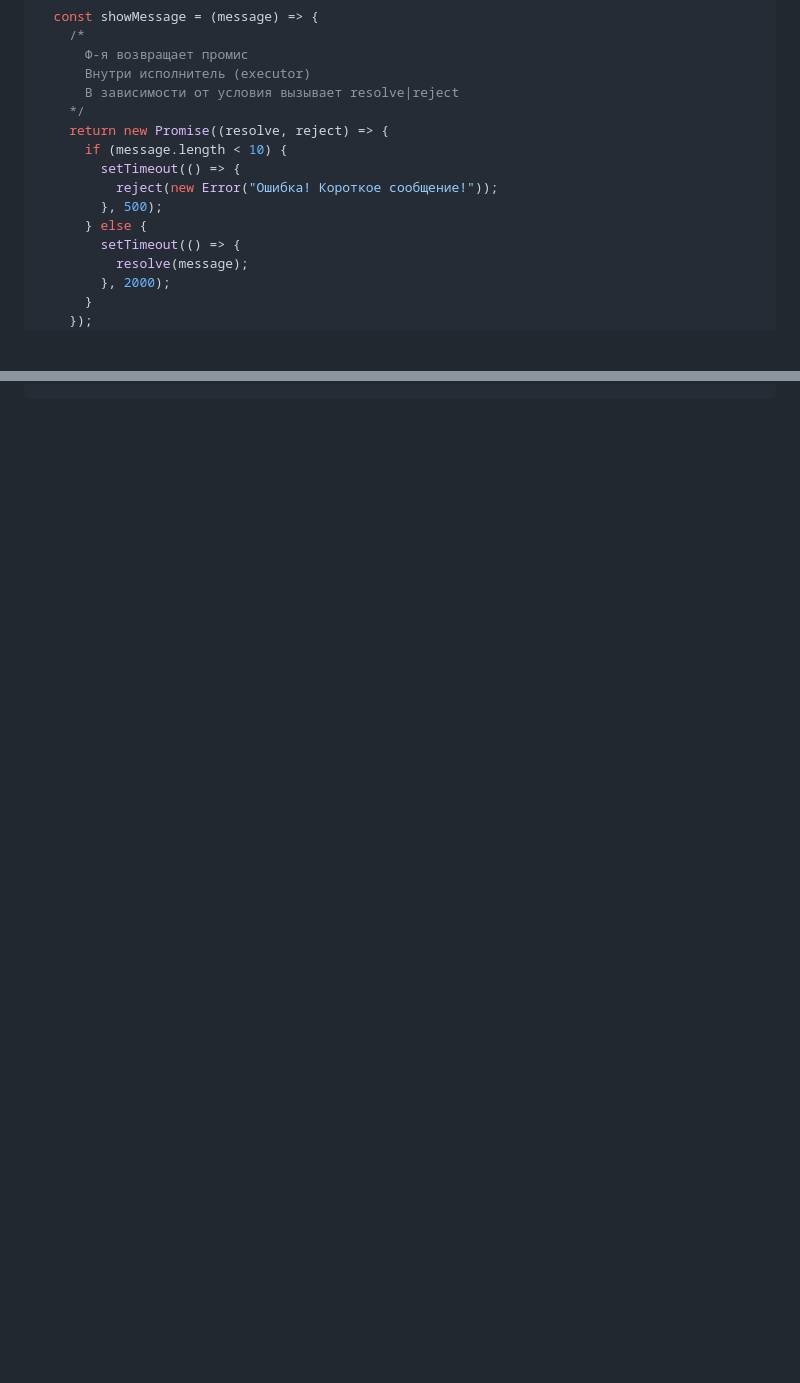
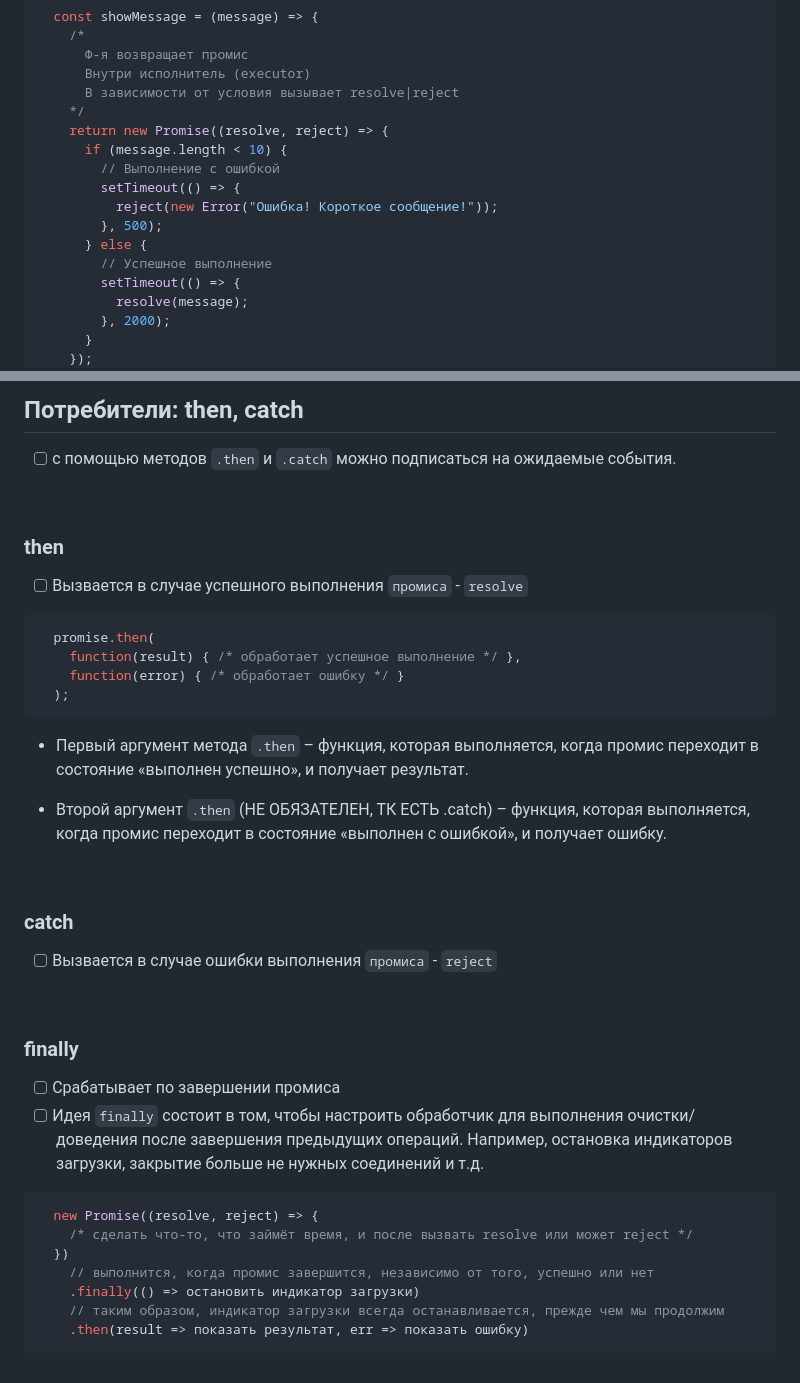
Before and after one commit to acidshotgun/learn-js-vanilla, a Markdown page: LearnJS_11/11.2 Промисы/README.md, 2 parts joined by grey strips. Rendered like a GitHub page; blank space fills up the shorter version.

````diff
--- a/LearnJS_11/11.2 Промисы/README.md
+++ b/LearnJS_11/11.2 Промисы/README.md
@@ -42,10 +44,12 @@
       */
       return new Promise((resolve, reject) => {
         if (message.length < 10) {
+          // Выполнение с ошибкой
           setTimeout(() => {
             reject(new Error("Ошибка! Короткое сообщение!"));
           }, 500);
         } else {
+          // Успешное выполнение
           setTimeout(() => {
             resolve(message);
           }, 2000);
@@ -64,0 +86,43 @@
+<h2>Потребители: then, catch</h2>
+
+- [ ] с помощью методов `.then` и `.catch` можно подписаться на ожидаемые события.
+
+<br>
+
+<h3>then</h3>
+
+- [ ] Вызвается в случае успешного выполнения `промиса` - `resolve`
+
+```javascript
+  promise.then(
+    function(result) { /* обработает успешное выполнение */ },
+    function(error) { /* обработает ошибку */ }
+  );
+```
+
++ Первый аргумент метода `.then` – функция, которая выполняется, когда промис переходит в состояние «выполнен успешно», и получает результат.
+
++ Второй аргумент `.then` (НЕ ОБЯЗАТЕЛЕН, ТК ЕСТЬ .catch) – функция, которая выполняется, когда промис переходит в состояние «выполнен с ошибкой», и получает ошибку.
+
+<br>
+
+<h3>catch</h3>
+
+- [ ] Вызвается в случае ошибки выполнения `промиса` - `reject`
+
+<br>
+
+<h3>finally</h3>
+
+- [ ] Срабатывает по завершении промиса
+- [ ] Идея `finally` состоит в том, чтобы настроить обработчик для выполнения очистки/доведения после завершения предыдущих операций. Например, остановка индикаторов загрузки, закрытие больше не нужных соединений и т.д.
+
+```javascript
+  new Promise((resolve, reject) => {
+    /* сделать что-то, что займёт время, и после вызвать resolve или может reject */
+  })
+    // выполнится, когда промис завершится, независимо от того, успешно или нет
+    .finally(() => остановить индикатор загрузки)
+    // таким образом, индикатор загрузки всегда останавливается, прежде чем мы продолжим
+    .then(result => показать результат, err => показать ошибку)
+```
````
Also changed, not shown: other parts of LearnJS_11/11.2 Промисы/README.md (+19 -0 lines).
